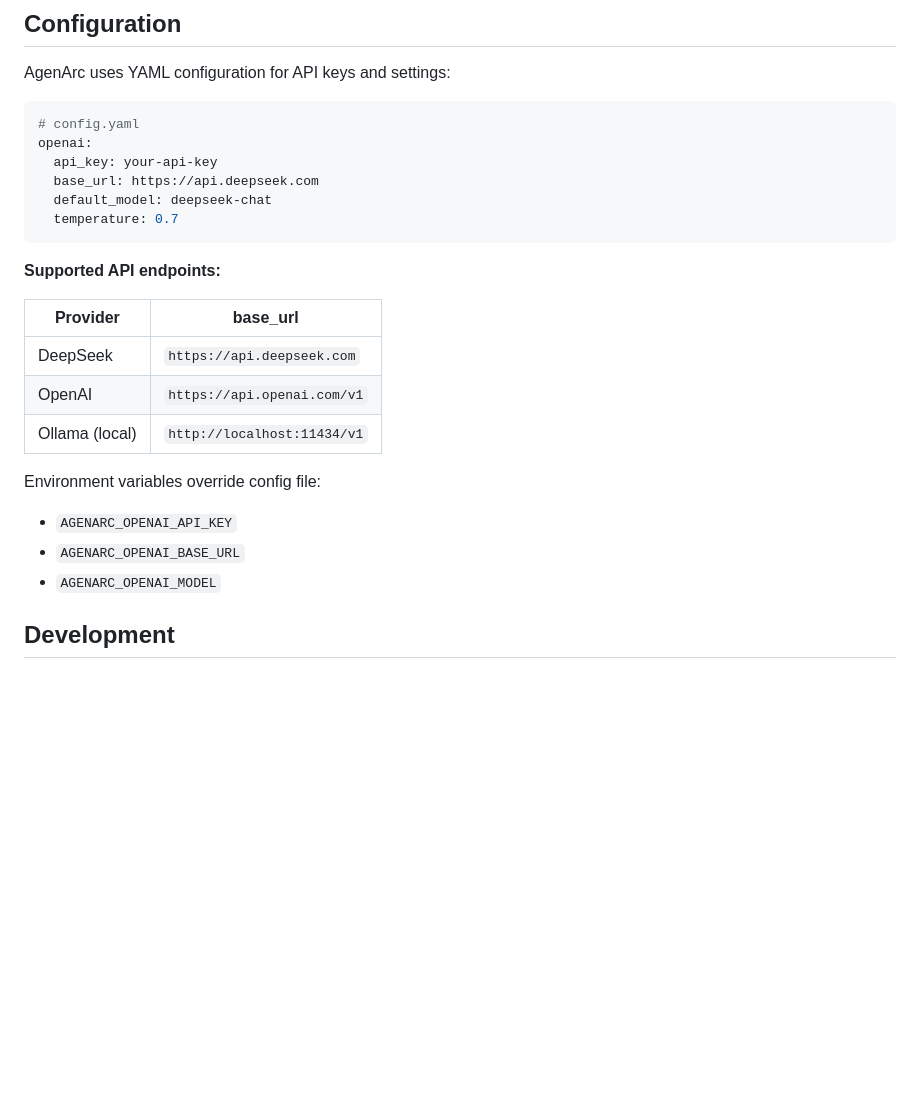
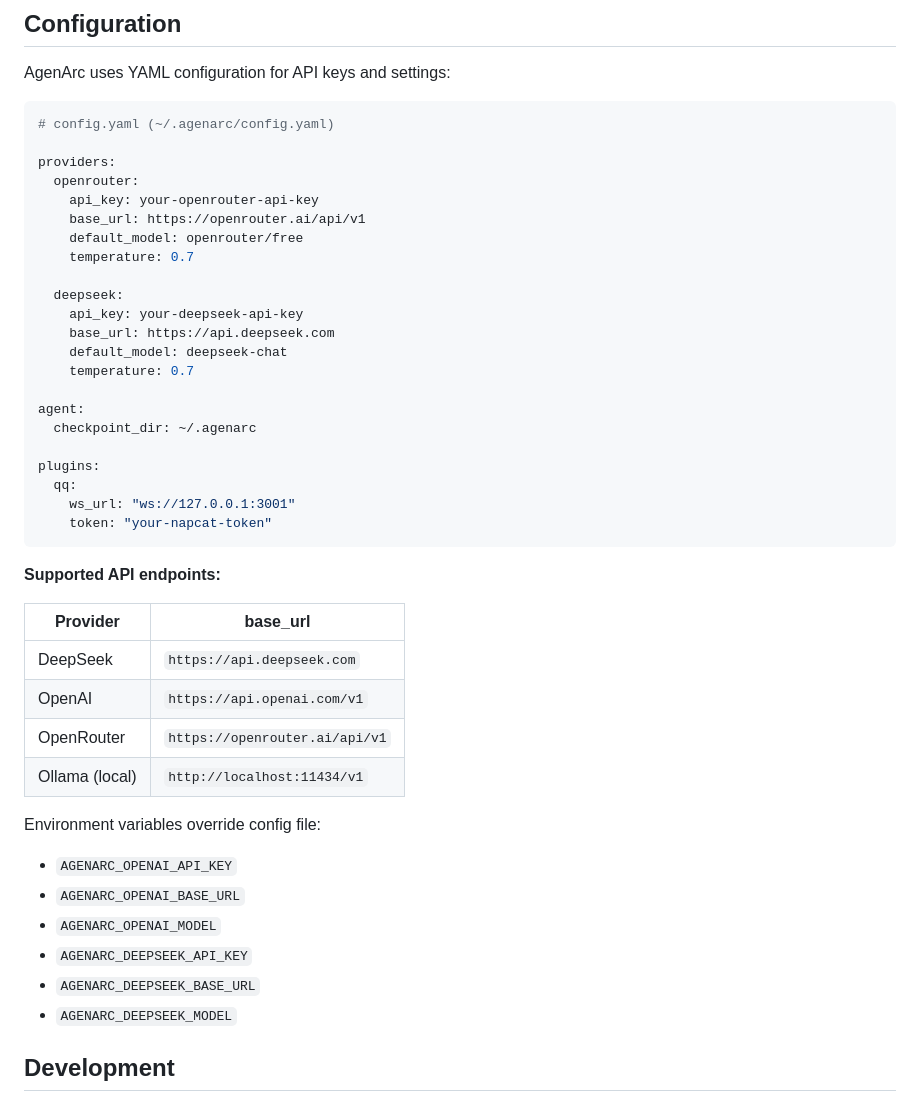
Before and after one commit to Rycbartbad/AgenArc, a Markdown page: README.md, the part around the change. Drawn GitHub-style; blank space fills up the shorter version.

Commit message:
docs: update README config section with providers and plugins
- Add providers section with openrouter and deepseek
- Add agent section with checkpoint_dir
- Add plugins section with qq websocket config
- Add OpenRouter to supported API endpoints table
- Add DeepSeek environment variables

Co-Authored-By: Claude Opus 4.6 <noreply@anthropic.com>

````diff
--- a/README.md
+++ b/README.md
@@ -207,12 +207,28 @@ my_agent.agrc/
 AgenArc uses YAML configuration for API keys and settings:
 
 ```yaml
-# config.yaml
-openai:
-  api_key: your-api-key
-  base_url: https://api.deepseek.com
-  default_model: deepseek-chat
-  temperature: 0.7
+# config.yaml (~/.agenarc/config.yaml)
+
+providers:
+  openrouter:
+    api_key: your-openrouter-api-key
+    base_url: https://openrouter.ai/api/v1
+    default_model: openrouter/free
+    temperature: 0.7
+
+  deepseek:
+    api_key: your-deepseek-api-key
+    base_url: https://api.deepseek.com
+    default_model: deepseek-chat
+    temperature: 0.7
+
+agent:
+  checkpoint_dir: ~/.agenarc
+
+plugins:
+  qq:
+    ws_url: "ws://127.0.0.1:3001"
+    token: "your-napcat-token"
 ```
 
 **Supported API endpoints:**
@@ -221,6 +237,7 @@ openai:
 |----------|----------|
 | DeepSeek | `https://api.deepseek.com` |
 | OpenAI | `https://api.openai.com/v1` |
+| OpenRouter | `https://openrouter.ai/api/v1` |
 | Ollama (local) | `http://localhost:11434/v1` |
 
 Environment variables override config file:
@@ -228,6 +245,9 @@ Environment variables override config file:
 - `AGENARC_OPENAI_API_KEY`
 - `AGENARC_OPENAI_BASE_URL`
 - `AGENARC_OPENAI_MODEL`
+- `AGENARC_DEEPSEEK_API_KEY`
+- `AGENARC_DEEPSEEK_BASE_URL`
+- `AGENARC_DEEPSEEK_MODEL`
 
 ## Development
 
````
